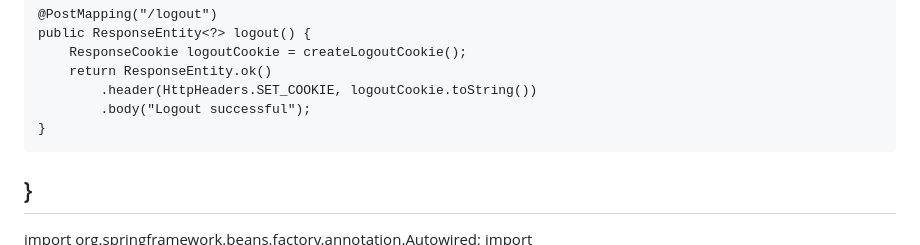
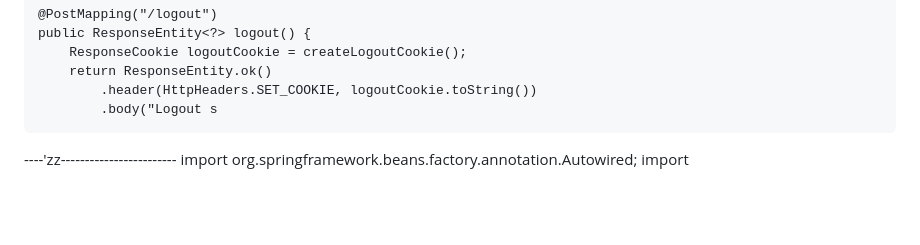
Before and after one commit to ishann-024/Sparta.fit, a Markdown page: README.md, the part around the change. GitHub-like rendering; blank space fills up the shorter version.

```diff
--- a/README.md
+++ b/README.md
@@ -158,10 +158,10 @@ public class AuthController {
         ResponseCookie logoutCookie = createLogoutCookie();
         return ResponseEntity.ok()
             .header(HttpHeaders.SET_COOKIE, logoutCookie.toString())
-            .body("Logout successful");
-    }
-}
----------------------------------------------------------------------------------------------------
+            .body("Logout s
+
+
+----'zz------------------------
 import org.springframework.beans.factory.annotation.Autowired;
 import org.springframework.beans.factory.annotation.Value;
 import org.springframework.http.HttpHeaders;
```
